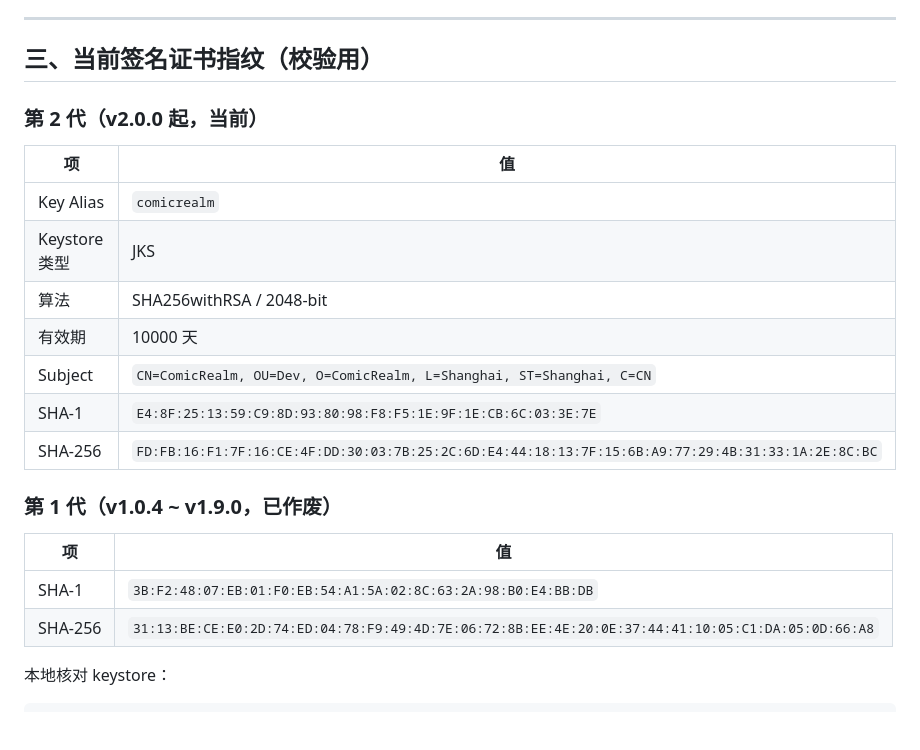
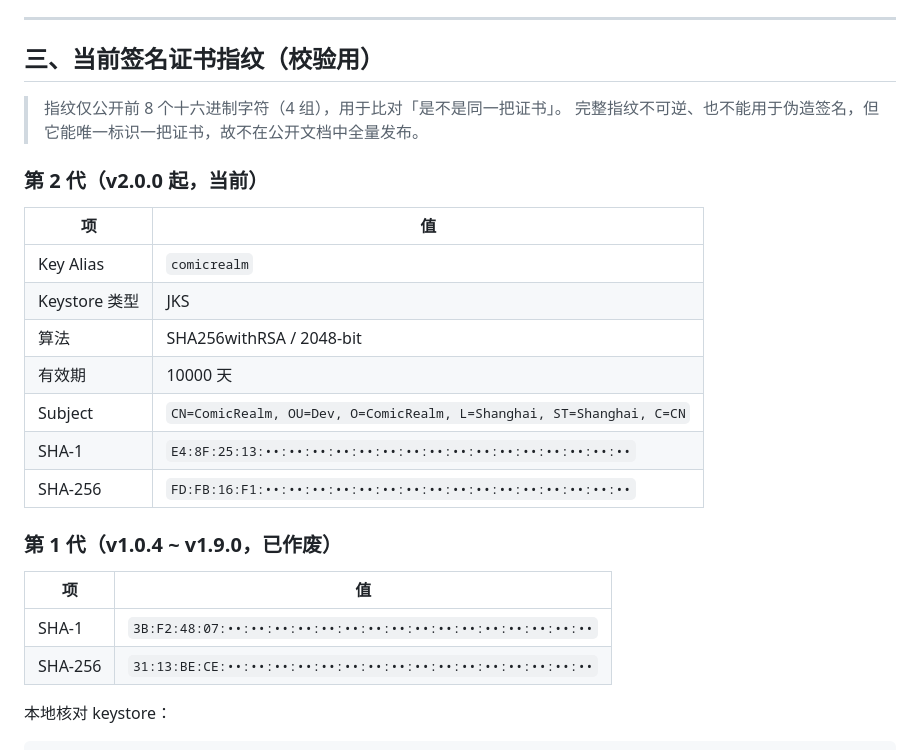
Before and after one commit to 2016YYy/comic-realm, a Markdown page: SIGNING.md, the part around the change. Drawn GitHub-style; blank space fills up the shorter version.

Commit message:
docs(security): 公开文档中的证书指纹只保留前 8 个十六进制字符
完整证书指纹能唯一标识一把签名证书，虽是公开信息，但没必要在仓库里全量发布。
改为只保留前 4 组（8 个十六进制字符），足以做「是不是同一把」的比对，
既不可逆也不能用于伪造签名。

改动：SIGNING.md 中两代证书的 SHA-1 / SHA-256 共 4 条，并补充一段说明为何这样处理。

同时清理了 v2.0.0 Release 正文里的完整指纹（GitHub API 直接改，不产生提交）。

```diff
--- a/SIGNING.md
+++ b/SIGNING.md
@@ -84,6 +84,9 @@ $env:COMIC_REALM_KEY_PASSWORD = "<口令>"
 
 ## 三、当前签名证书指纹（校验用）
 
+> 指纹仅公开前 8 个十六进制字符（4 组），用于比对「是不是同一把证书」。
+> 完整指纹不可逆、也不能用于伪造签名，但它能唯一标识一把证书，故不在公开文档中全量发布。
+
 ### 第 2 代（v2.0.0 起，当前）
 
 | 项 | 值 |
@@ -93,15 +96,15 @@ $env:COMIC_REALM_KEY_PASSWORD = "<口令>"
 | 算法 | SHA256withRSA / 2048-bit |
 | 有效期 | 10000 天 |
 | Subject | `CN=ComicRealm, OU=Dev, O=ComicRealm, L=Shanghai, ST=Shanghai, C=CN` |
-| SHA-1 | `E4:8F:25:13:59:C9:8D:93:80:98:F8:F5:1E:9F:1E:CB:6C:03:3E:7E` |
-| SHA-256 | `FD:FB:16:F1:7F:16:CE:4F:DD:30:03:7B:25:2C:6D:E4:44:18:13:7F:15:6B:A9:77:29:4B:31:33:1A:2E:8C:BC` |
+| SHA-1 | `E4:8F:25:13:••:••:••:••:••:••:••:••:••:••:••:••:••:••:••:••` |
+| SHA-256 | `FD:FB:16:F1:••:••:••:••:••:••:••:••:••:••:••:••:••:••:••:••` |
 
 ### 第 1 代（v1.0.4 ~ v1.9.0，已作废）
 
 | 项 | 值 |
 |---|---|
-| SHA-1 | `3B:F2:48:07:EB:01:F0:EB:54:A1:5A:02:8C:63:2A:98:B0:E4:BB:DB` |
-| SHA-256 | `31:13:BE:CE:E0:2D:74:ED:04:78:F9:49:4D:7E:06:72:8B:EE:4E:20:0E:37:44:41:10:05:C1:DA:05:0D:66:A8` |
+| SHA-1 | `3B:F2:48:07:••:••:••:••:••:••:••:••:••:••:••:••:••:••:••:••` |
+| SHA-256 | `31:13:BE:CE:••:••:••:••:••:••:••:••:••:••:••:••:••:••:••:••` |
 
 本地核对 keystore：
 
```
